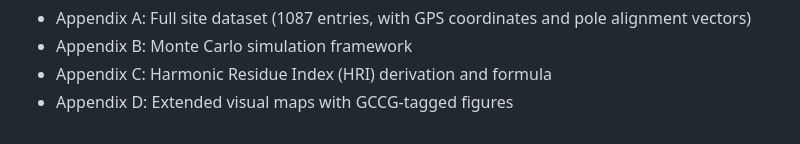
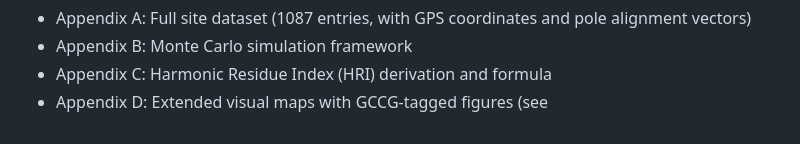
Before and after one commit to DihedralG/HIA-Geodetic-Codex, a Markdown page: README.md, the part around the change printed below. GitHub-like rendering.

```diff
--- a/README.md
+++ b/README.md
@@ -85,4 +85,4 @@ All geospatial site data, Monte Carlo code samples, and harmonic modeling script
 * Appendix A: Full site dataset (1087 entries, with GPS coordinates and pole alignment vectors)<br>
 * Appendix B: Monte Carlo simulation framework<br>
 * Appendix C: Harmonic Residue Index (HRI) derivation and formula<br>
-* Appendix D: Extended visual maps with GCCG-tagged figures<br>
+* Appendix D: Extended visual maps with GCCG-tagged figures (see <br>
```
Also changed, not shown: other parts of README.md (+1 -1 lines).
